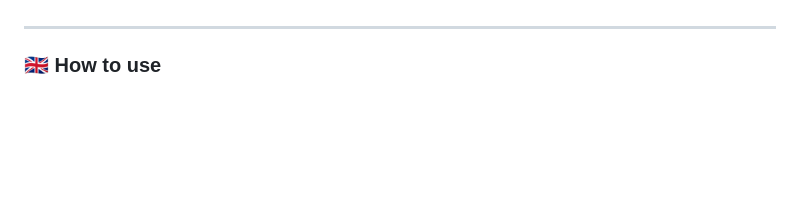
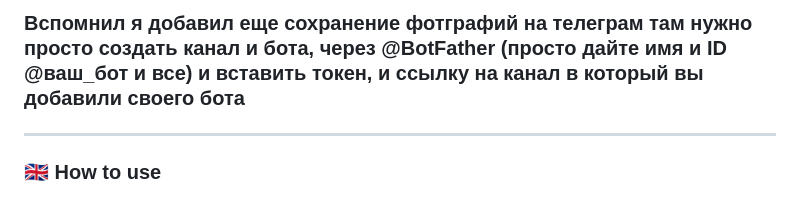
Before and after one commit to tealvyn/figure-tracker, a Markdown page: README.md, the part around one of its changes. Drawn GitHub-style; blank space fills up the shorter version.

```diff
--- a/README.md
+++ b/README.md
@@ -15,3 +114,4 @@
+### Вспомнил я добавил еще сохранение фотграфий на телеграм там нужно просто создать канал и бота, через @BotFather (просто дайте имя и ID @ваш_бот и все) и вставить токен, и ссылку на канал в который вы добавили своего бота
 
 ---
 
```
Also changed, not shown: other parts of README.md (+99 -0 lines).
